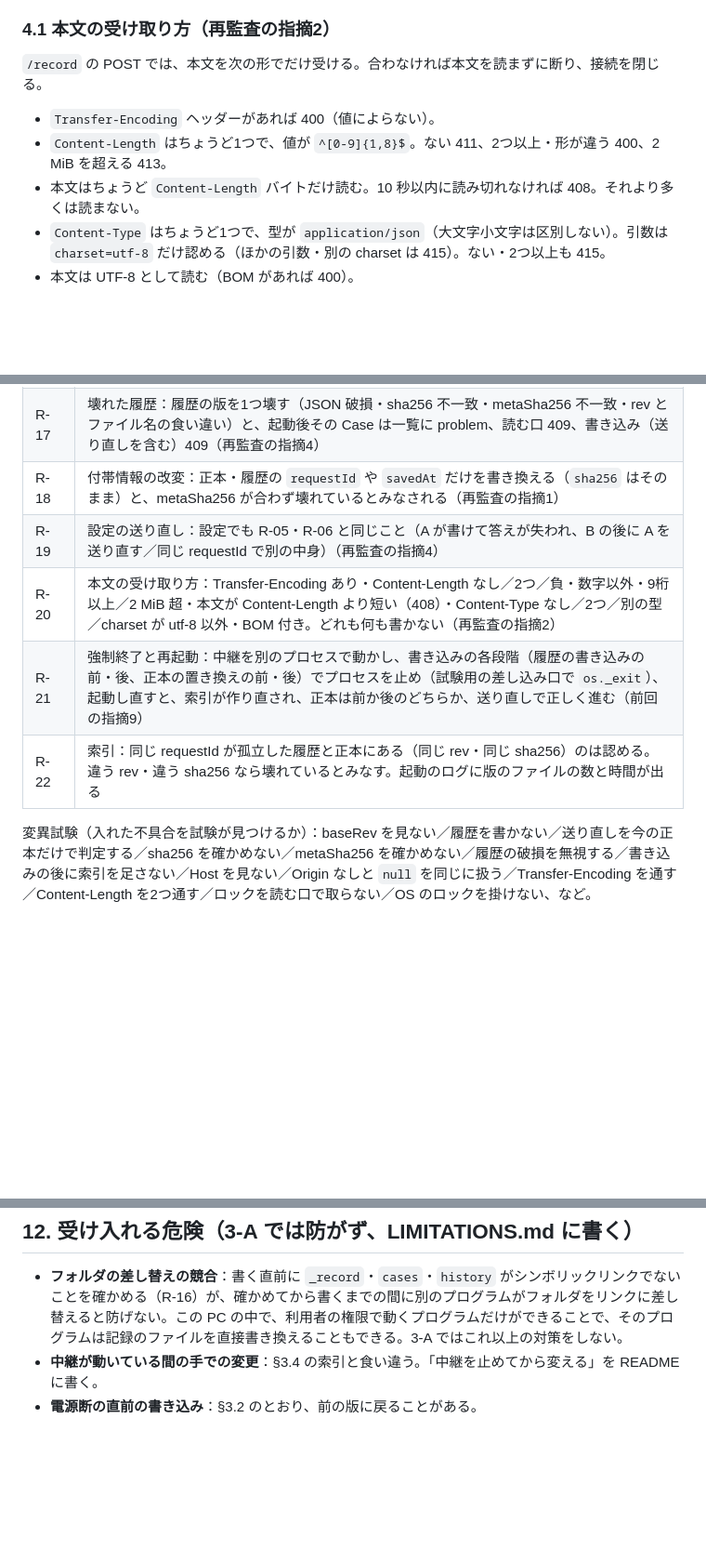
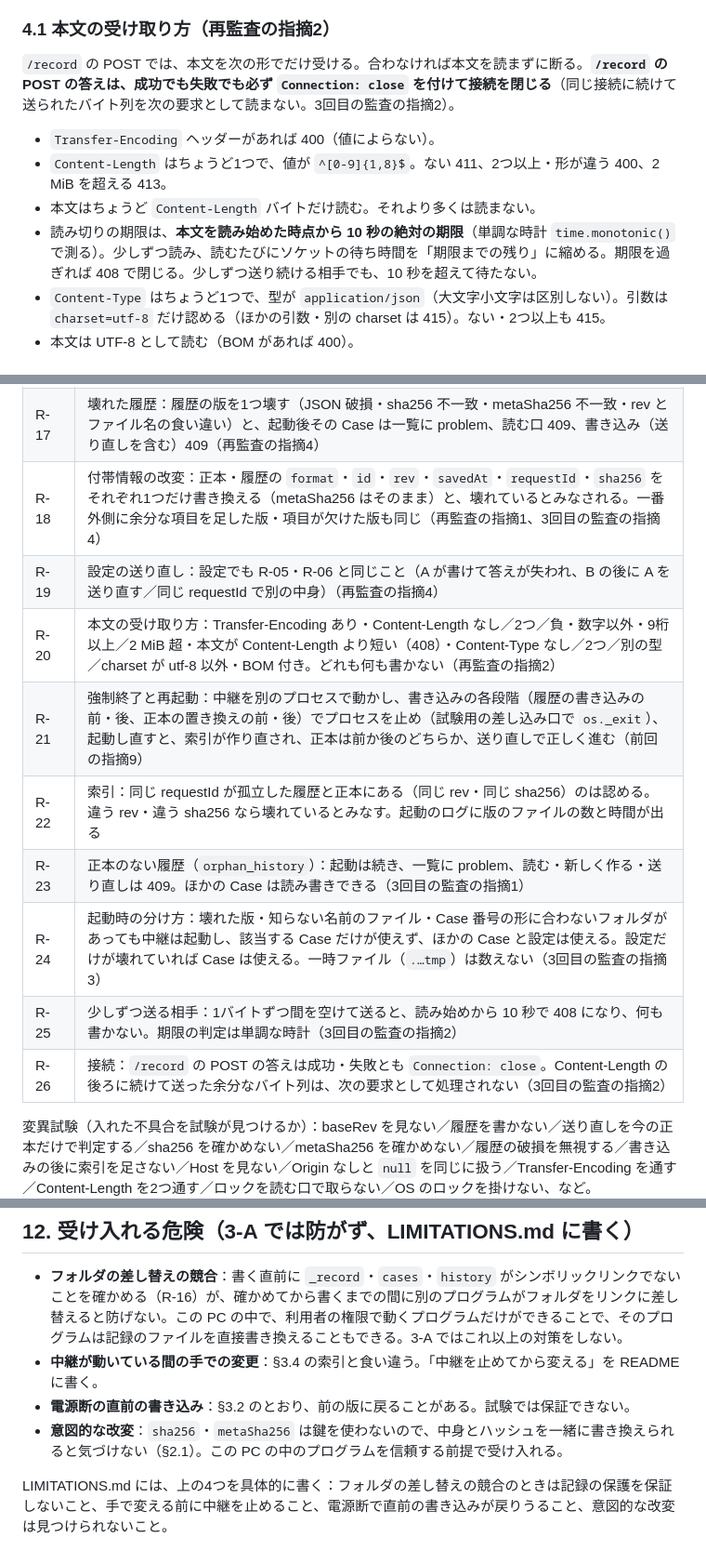
Before and after one commit to akirameikyou/ai-team-studio-evolution, a Markdown page: operational-studio-001/RECORD_API_3A.md, 3 parts joined by grey strips. Shown at 93% size. GitHub-like rendering; blank space fills up the shorter version.

```diff
--- a/operational-studio-001/RECORD_API_3A.md
+++ b/operational-studio-001/RECORD_API_3A.md
@@ -132,11 +148,12 @@ _record/
 
 ### 4.1 本文の受け取り方（再監査の指摘2）
 
-`/record` の POST では、本文を次の形でだけ受ける。合わなければ本文を読まずに断り、接続を閉じる。
+`/record` の POST では、本文を次の形でだけ受ける。合わなければ本文を読まずに断る。**`/record` の POST の答えは、成功でも失敗でも必ず `Connection: close` を付けて接続を閉じる**（同じ接続に続けて送られたバイト列を次の要求として読まない。3回目の監査の指摘2）。
 
 - `Transfer-Encoding` ヘッダーがあれば 400（値によらない）。
 - `Content-Length` はちょうど1つで、値が `^[0-9]{1,8}$`。ない 411、2つ以上・形が違う 400、2 MiB を超える 413。
-- 本文はちょうど `Content-Length` バイトだけ読む。10 秒以内に読み切れなければ 408。それより多くは読まない。
+- 本文はちょうど `Content-Length` バイトだけ読む。それより多くは読まない。
+- 読み切りの期限は、**本文を読み始めた時点から 10 秒の絶対の期限**（単調な時計 `time.monotonic()` で測る）。少しずつ読み、読むたびにソケットの待ち時間を「期限までの残り」に縮める。期限を過ぎれば 408 で閉じる。少しずつ送り続ける相手でも、10 秒を超えて待たない。
 - `Content-Type` はちょうど1つで、型が `application/json`（大文字小文字は区別しない）。引数は `charset=utf-8` だけ認める（ほかの引数・別の charset は 415）。ない・2つ以上も 415。
 - 本文は UTF-8 として読む（BOM があれば 400）。
 
@@ -190,11 +207,15 @@ _record/
 | R-15 | ロック：書き込み中の読み込みは待ってから一貫した状態を返す。10 秒を超える待ちは 503。処理中の例外でもロックが外れる（指摘8） |
 | R-16 | パス：`..`・区切り文字・ドライブ名を含む Case 番号は断る。`_record`・`cases`・`history` のフォルダ自体がシンボリックリンクなら書かない |
 | R-17 | 壊れた履歴：履歴の版を1つ壊す（JSON 破損・sha256 不一致・metaSha256 不一致・rev とファイル名の食い違い）と、起動後その Case は一覧に problem、読む口 409、書き込み（送り直しを含む）409（再監査の指摘4） |
-| R-18 | 付帯情報の改変：正本・履歴の `requestId` や `savedAt` だけを書き換える（`sha256` はそのまま）と、metaSha256 が合わず壊れているとみなされる（再監査の指摘1） |
+| R-18 | 付帯情報の改変：正本・履歴の `format`・`id`・`rev`・`savedAt`・`requestId`・`sha256` をそれぞれ1つだけ書き換える（metaSha256 はそのまま）と、壊れているとみなされる。一番外側に余分な項目を足した版・項目が欠けた版も同じ（再監査の指摘1、3回目の監査の指摘4） |
 | R-19 | 設定の送り直し：設定でも R-05・R-06 と同じこと（A が書けて答えが失われ、B の後に A を送り直す／同じ requestId で別の中身）（再監査の指摘4） |
 | R-20 | 本文の受け取り方：Transfer-Encoding あり・Content-Length なし／2つ／負・数字以外・9桁以上／2 MiB 超・本文が Content-Length より短い（408）・Content-Type なし／2つ／別の型／charset が utf-8 以外・BOM 付き。どれも何も書かない（再監査の指摘2） |
 | R-21 | 強制終了と再起動：中継を別のプロセスで動かし、書き込みの各段階（履歴の書き込みの前・後、正本の置き換えの前・後）でプロセスを止め（試験用の差し込み口で `os._exit`）、起動し直すと、索引が作り直され、正本は前か後のどちらか、送り直しで正しく進む（前回の指摘9） |
 | R-22 | 索引：同じ requestId が孤立した履歴と正本にある（同じ rev・同じ sha256）のは認める。違う rev・違う sha256 なら壊れているとみなす。起動のログに版のファイルの数と時間が出る |
+| R-23 | 正本のない履歴（`orphan_history`）：起動は続き、一覧に problem、読む・新しく作る・送り直しは 409。ほかの Case は読み書きできる（3回目の監査の指摘1） |
+| R-24 | 起動時の分け方：壊れた版・知らない名前のファイル・Case 番号の形に合わないフォルダがあっても中継は起動し、該当する Case だけが使えず、ほかの Case と設定は使える。設定だけが壊れていれば Case は使える。一時ファイル（`.…tmp`）は数えない（3回目の監査の指摘3） |
+| R-25 | 少しずつ送る相手：1バイトずつ間を空けて送ると、読み始めから 10 秒で 408 になり、何も書かない。期限の判定は単調な時計（3回目の監査の指摘2） |
+| R-26 | 接続：`/record` の POST の答えは成功・失敗とも `Connection: close`。Content-Length の後ろに続けて送った余分なバイト列は、次の要求として処理されない（3回目の監査の指摘2） |
 
 変異試験（入れた不具合を試験が見つけるか）：baseRev を見ない／履歴を書かない／送り直しを今の正本だけで判定する／sha256 を確かめない／metaSha256 を確かめない／履歴の破損を無視する／書き込みの後に索引を足さない／Host を見ない／Origin なしと `null` を同じに扱う／Transfer-Encoding を通す／Content-Length を2つ通す／ロックを読む口で取らない／OS のロックを掛けない、など。
 
@@ -255,4 +285,7 @@ _record/
 
 - **フォルダの差し替えの競合**：書く直前に `_record`・`cases`・`history` がシンボリックリンクでないことを確かめる（R-16）が、確かめてから書くまでの間に別のプログラムがフォルダをリンクに差し替えると防げない。この PC の中で、利用者の権限で動くプログラムだけができることで、そのプログラムは記録のファイルを直接書き換えることもできる。3-A ではこれ以上の対策をしない。
 - **中継が動いている間の手での変更**：§3.4 の索引と食い違う。「中継を止めてから変える」を README に書く。
-- **電源断の直前の書き込み**：§3.2 のとおり、前の版に戻ることがある。
+- **電源断の直前の書き込み**：§3.2 のとおり、前の版に戻ることがある。試験では保証できない。
+- **意図的な改変**：`sha256`・`metaSha256` は鍵を使わないので、中身とハッシュを一緒に書き換えられると気づけない（§2.1）。この PC の中のプログラムを信頼する前提で受け入れる。
+
+LIMITATIONS.md には、上の4つを具体的に書く：フォルダの差し替えの競合のときは記録の保護を保証しないこと、手で変える前に中継を止めること、電源断で直前の書き込みが戻りうること、意図的な改変は見つけられないこと。
```
Also changed, not shown: other parts of operational-studio-001/RECORD_API_3A.md (+27 -2 lines).
